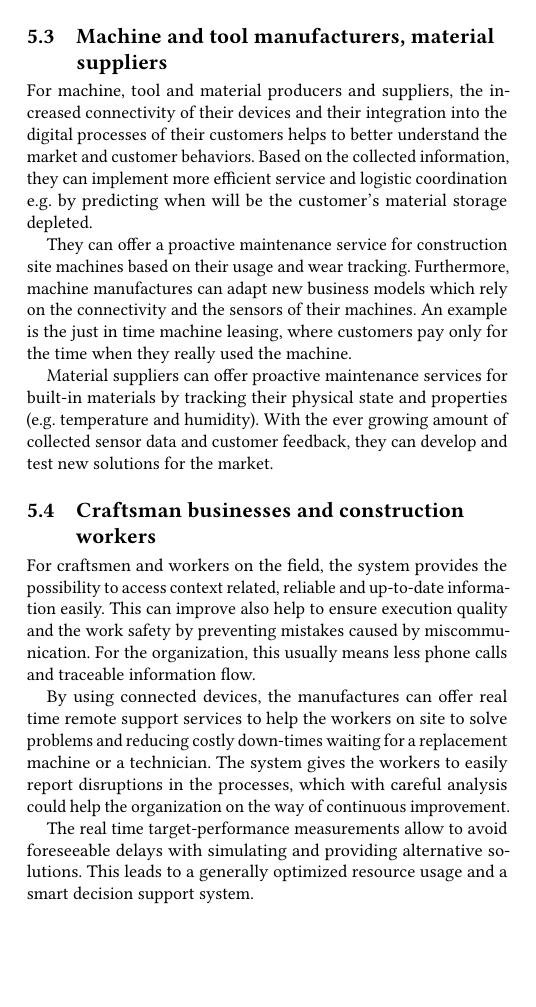
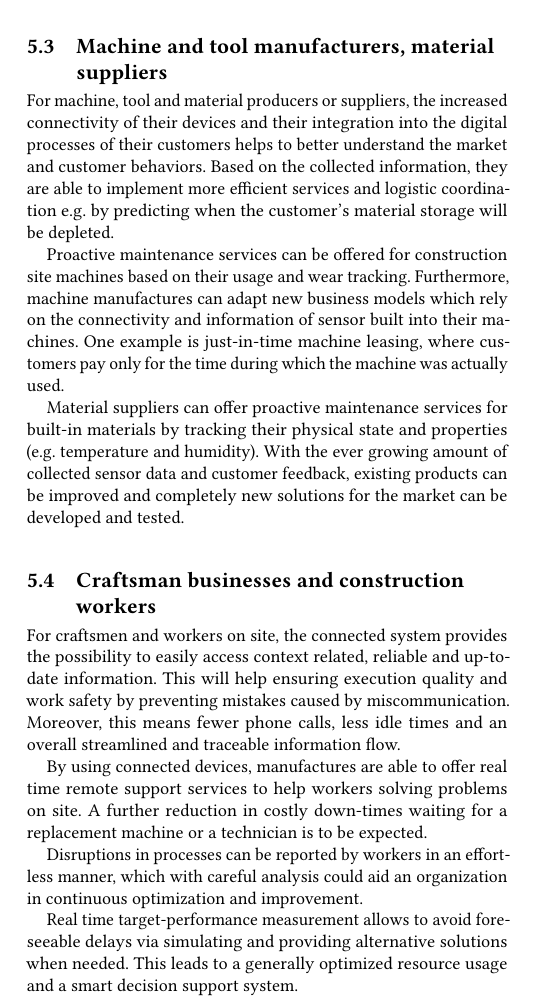
Before and after one commit to phev8/paper-2018-vdi-whitepaper-conweardi, a LaTeX paper (conweardi_whitepaper_vdi.tex, which reads content.tex): part of one column of page 3 of 4, cut so that both start at the same text, the shorter picture padded with empty space. Compiled offline with pdfLaTeX.

Commit message:
updated machine, tools and craftsmen

```diff
--- a/content.tex
+++ b/content.tex
@@ -60,25 +60,25 @@ Automatic documentation processes can be easily adapted later to support new sta
 The high resolution data can be fed into big data analytics services, e.g. to detect patterns across multiple construction projects which allows new possibilities to improve organizational processes.
 
 \subsection{Machine and tool manufacturers, material suppliers}
-For machine, tool and material producers and suppliers, the increased connectivity of their devices and their integration into the digital processes of their customers helps to better understand the market and customer behaviors.
-Based on the collected information, they can implement more efficient service and logistic coordination e.g. by predicting when will be the customer's material storage depleted.
+For machine, tool and material producers or suppliers, the increased connectivity of their devices and their integration into the digital processes of their customers helps to better understand the market and customer behaviors.
+Based on the collected information, they are able to implement more efficient services and logistic coordination e.g. by predicting when the customer's material storage will be depleted.
 
-They can offer a proactive maintenance service for construction site machines based on their usage and wear tracking.
-Furthermore, machine manufactures can adapt new business models which rely on the connectivity and the sensors of their machines. An example is the just in time machine leasing, where customers pay only for the time when they really used the machine.
+Proactive maintenance services can be offered for construction site machines based on their usage and wear tracking.
+Furthermore, machine manufactures can adapt new business models which rely on the connectivity and information of sensor built into their machines. One example is just-in-time machine leasing, where customers pay only for the time during which the machine was actually used.
 
 Material suppliers can offer proactive maintenance services for built-in materials by tracking their physical state and properties (e.g. temperature and humidity).
-With the ever growing amount of collected sensor data and customer feedback, they can develop and test new solutions for the market.
+With the ever growing amount of collected sensor data and customer feedback, existing products can be improved and completely new solutions for the market can be developed and tested.
 
 
 \subsection{Craftsman businesses and construction workers}
-For craftsmen and workers on the field, the system provides the possibility to access context related, reliable and up-to-date information easily.
-This can improve also help to ensure execution quality and the work safety by preventing mistakes caused by miscommunication.
-For the organization, this usually means less phone calls and traceable information flow.
+For craftsmen and workers on site, the connected system provides the possibility to easily access context related, reliable and up-to-date information.
+This will help ensuring execution quality and work safety by preventing mistakes caused by miscommunication. Moreover, this means fewer phone calls, less idle times and an overall streamlined and traceable information flow.
 
-By using connected devices, the manufactures can offer real time remote support services to help the workers on site to solve problems and reducing costly down-times waiting for a replacement machine or a technician.
-The system gives the workers to easily report disruptions in the processes, which with careful analysis could help the organization on the way of continuous improvement.
+By using connected devices, manufactures are able to offer real time remote support services to help workers solving problems on site. A further reduction in costly down-times waiting for a replacement machine or a technician is to be expected.
 
-The real time target-performance measurements allow to avoid foreseeable delays with simulating and providing alternative solutions. This leads to a generally optimized resource usage and a smart decision support system.
+Disruptions in processes can be reported by workers in an effortless manner, which with careful analysis could aid an organization in continuous optimization and improvement.
+
+Real time target-performance measurement allows to avoid foreseeable delays via simulating and providing alternative solutions when needed. This leads to a generally optimized resource usage and a smart decision support system.
 
 
 \section{Methodology}
```
